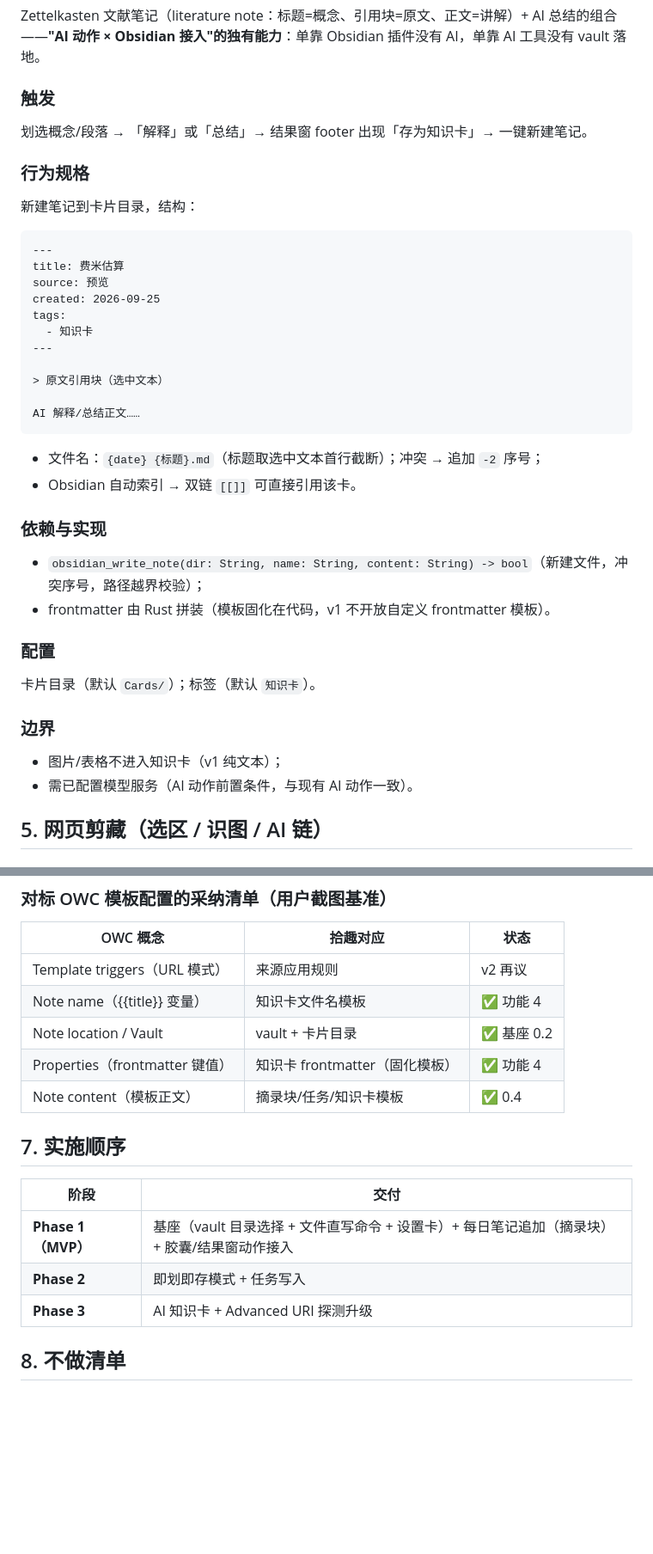
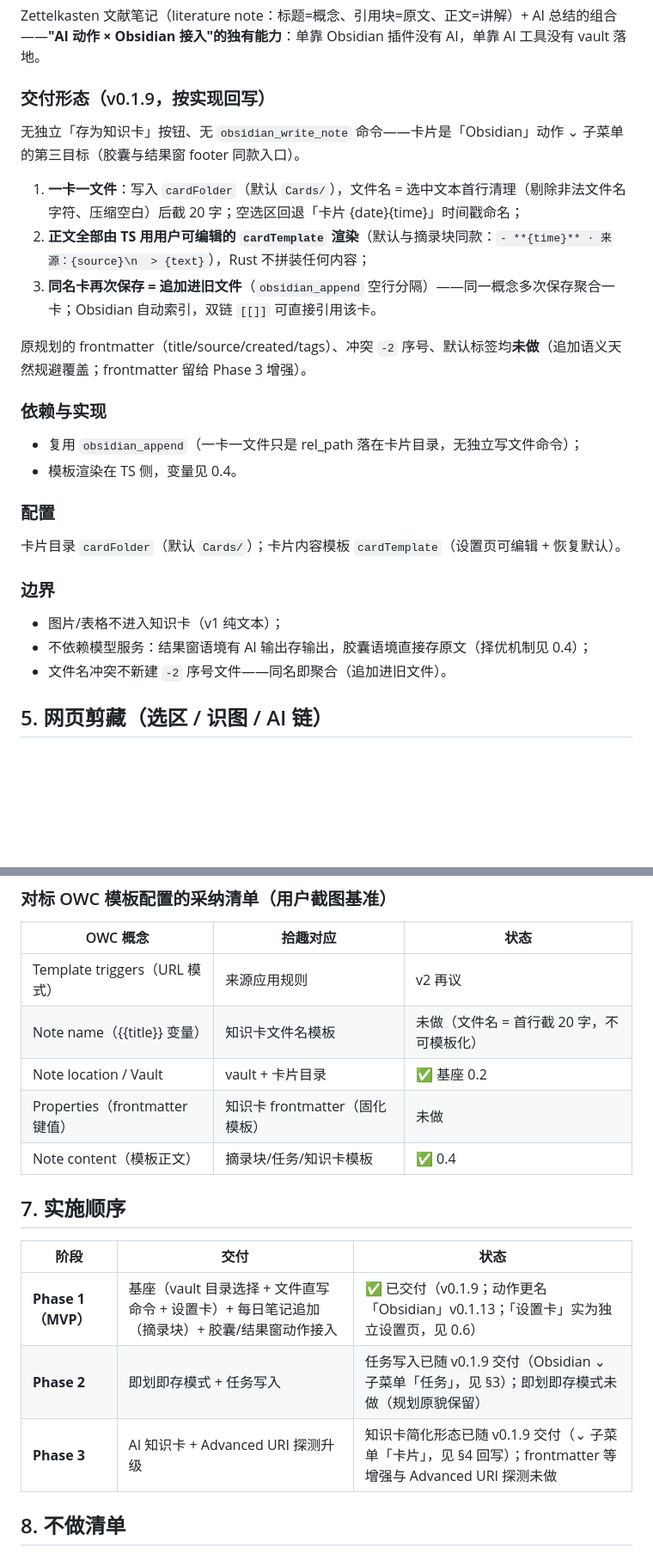
Before and after one commit to demo007x/Magpie, a Markdown page: docs/07-Obsidian接入规划.md, 2 parts joined by grey strips. Shown at 86% size. Rendered like a GitHub page; blank space fills up the shorter version.

````diff
--- a/docs/07-Obsidian接入规划.md
+++ b/docs/07-Obsidian接入规划.md
@@ -164,44 +167,30 @@ Tasks 插件 + 日记待办是 Obsidian 第二大工作流（Tasks 是社区必
 
 Zettelkasten 文献笔记（literature note：标题=概念、引用块=原文、正文=讲解）+ AI 总结的组合——**"AI 动作 × Obsidian 接入"的独有能力**：单靠 Obsidian 插件没有 AI，单靠 AI 工具没有 vault 落地。
 
-### 触发
+### 交付形态（v0.1.9，按实现回写）
 
-划选概念/段落 → 「解释」或「总结」→ 结果窗 footer 出现「存为知识卡」→ 一键新建笔记。
+无独立「存为知识卡」按钮、无 `obsidian_write_note` 命令——卡片是「Obsidian」动作 ⌄ 子菜单的第三目标（胶囊与结果窗 footer 同款入口）。
 
-### 行为规格
+1. **一卡一文件**：写入 `cardFolder`（默认 `Cards/`），文件名 = 选中文本首行清理（剔除非法文件名字符、压缩空白）后截 20 字；空选区回退「卡片 {date}{time}」时间戳命名；
+2. **正文全部由 TS 用用户可编辑的 `cardTemplate` 渲染**（默认与摘录块同款：`- **{time}** · 来源：{source}\n  > {text}`），Rust 不拼装任何内容；
+3. **同名卡再次保存 = 追加进旧文件**（`obsidian_append` 空行分隔）——同一概念多次保存聚合一卡；Obsidian 自动索引，双链 `[[]]` 可直接引用该卡。
 
-新建笔记到卡片目录，结构：
-
-```markdown
----
-title: 费米估算
-source: 预览
-created: 2026-09-25
-tags:
-  - 知识卡
----
-
-> 原文引用块（选中文本）
-
-AI 解释/总结正文……
-```
-
-- 文件名：`{date} {标题}.md`（标题取选中文本首行截断）；冲突 → 追加 `-2` 序号；
-- Obsidian 自动索引 → 双链 `[[]]` 可直接引用该卡。
+原规划的 frontmatter（title/source/created/tags）、冲突 `-2` 序号、默认标签均**未做**（追加语义天然规避覆盖；frontmatter 留给 Phase 3 增强）。
 
 ### 依赖与实现
 
-- `obsidian_write_note(dir: String, name: String, content: String) -> bool`（新建文件，冲突序号，路径越界校验）；
-- frontmatter 由 Rust 拼装（模板固化在代码，v1 不开放自定义 frontmatter 模板）。
+- 复用 `obsidian_append`（一卡一文件只是 rel_path 落在卡片目录，无独立写文件命令）；
+- 模板渲染在 TS 侧，变量见 0.4。
 
 ### 配置
 
-卡片目录（默认 `Cards/`）；标签（默认 `知识卡`）。
+卡片目录 `cardFolder`（默认 `Cards/`）；卡片内容模板 `cardTemplate`（设置页可编辑 + 恢复默认）。
 
 ### 边界
 
 - 图片/表格不进入知识卡（v1 纯文本）；
-- 需已配置模型服务（AI 动作前置条件，与现有 AI 动作一致）。
+- 不依赖模型服务：结果窗语境有 AI 输出存输出，胶囊语境直接存原文（择优机制见 0.4）；
+- 文件名冲突不新建 `-2` 序号文件——同名即聚合（追加进旧文件）。
 
 ## 5. 网页剪藏（选区 / 识图 / AI 链）
 
@@ -226,18 +215,18 @@ AI 解释/总结正文……
 | OWC 概念 | 拾趣对应 | 状态 |
 |---|---|---|
 | Template triggers（URL 模式） | 来源应用规则 | v2 再议 |
-| Note name（{{title}} 变量） | 知识卡文件名模板 | ✅ 功能 4 |
+| Note name（{{title}} 变量） | 知识卡文件名模板 | 未做（文件名 = 首行截 20 字，不可模板化） |
 | Note location / Vault | vault + 卡片目录 | ✅ 基座 0.2 |
-| Properties（frontmatter 键值） | 知识卡 frontmatter（固化模板） | ✅ 功能 4 |
+| Properties（frontmatter 键值） | 知识卡 frontmatter（固化模板） | 未做 |
 | Note content（模板正文） | 摘录块/任务/知识卡模板 | ✅ 0.4 |
 
 ## 7. 实施顺序
 
-| 阶段 | 交付 |
-|---|---|
-| **Phase 1（MVP）** | 基座（vault 目录选择 + 文件直写命令 + 设置卡）+ 每日笔记追加（摘录块）+ 胶囊/结果窗动作接入 |
-| **Phase 2** | 即划即存模式 + 任务写入 |
-| **Phase 3** | AI 知识卡 + Advanced URI 探测升级 |
+| 阶段 | 交付 | 状态 |
+|---|---|---|
+| **Phase 1（MVP）** | 基座（vault 目录选择 + 文件直写命令 + 设置卡）+ 每日笔记追加（摘录块）+ 胶囊/结果窗动作接入 | ✅ 已交付（v0.1.9；动作更名「Obsidian」v0.1.13；「设置卡」实为独立设置页，见 0.6） |
+| **Phase 2** | 即划即存模式 + 任务写入 | 任务写入已随 v0.1.9 交付（Obsidian ⌄ 子菜单「任务」，见 §3）；即划即存模式未做（规划原貌保留） |
+| **Phase 3** | AI 知识卡 + Advanced URI 探测升级 | 知识卡简化形态已随 v0.1.9 交付（⌄ 子菜单「卡片」，见 §4 回写）；frontmatter 等增强与 Advanced URI 探测未做 |
 
 ## 8. 不做清单
 
````
Also changed, not shown: other parts of docs/07-Obsidian接入规划.md (+19 -16 lines), docs/03-模块设计.md (+29 -18 lines).
